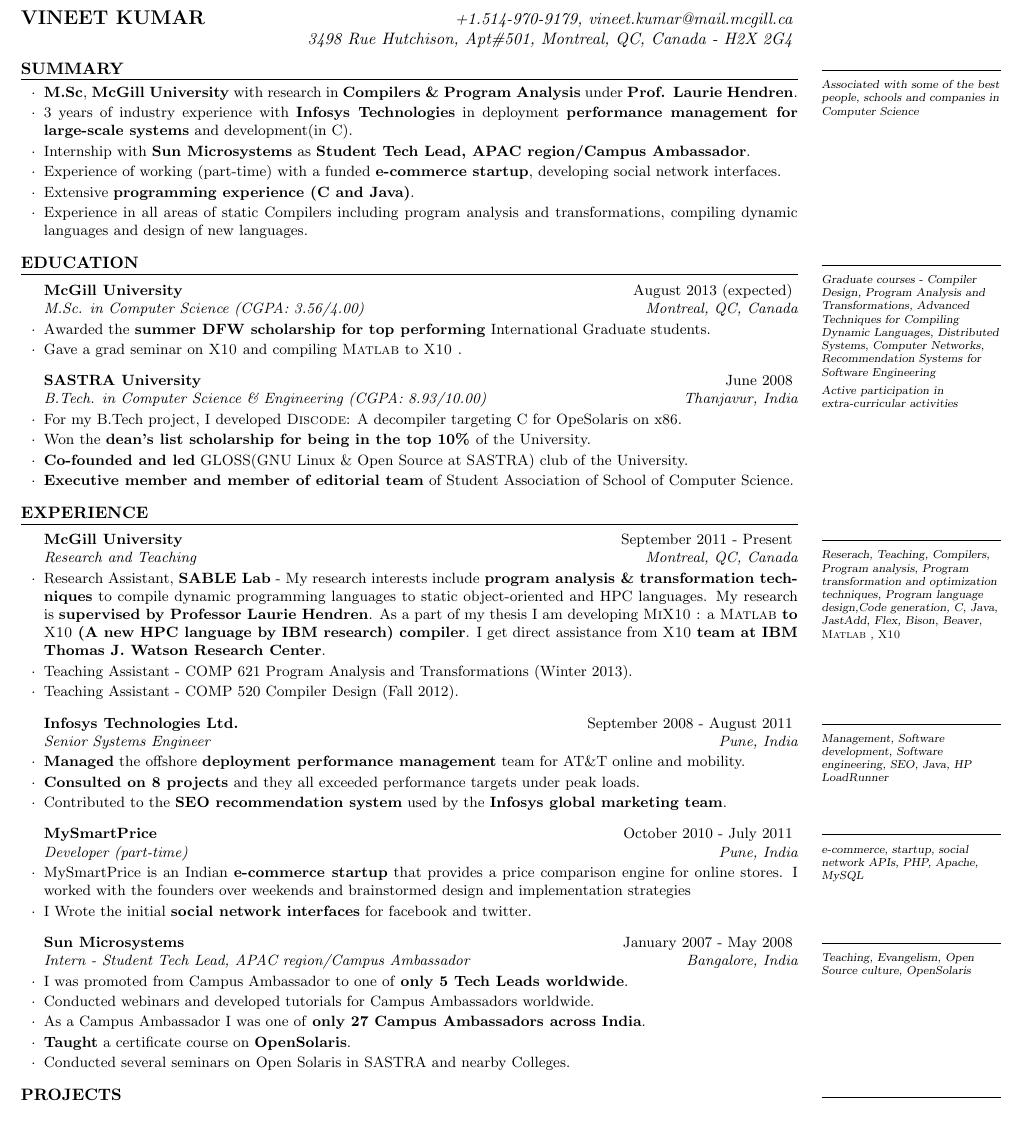
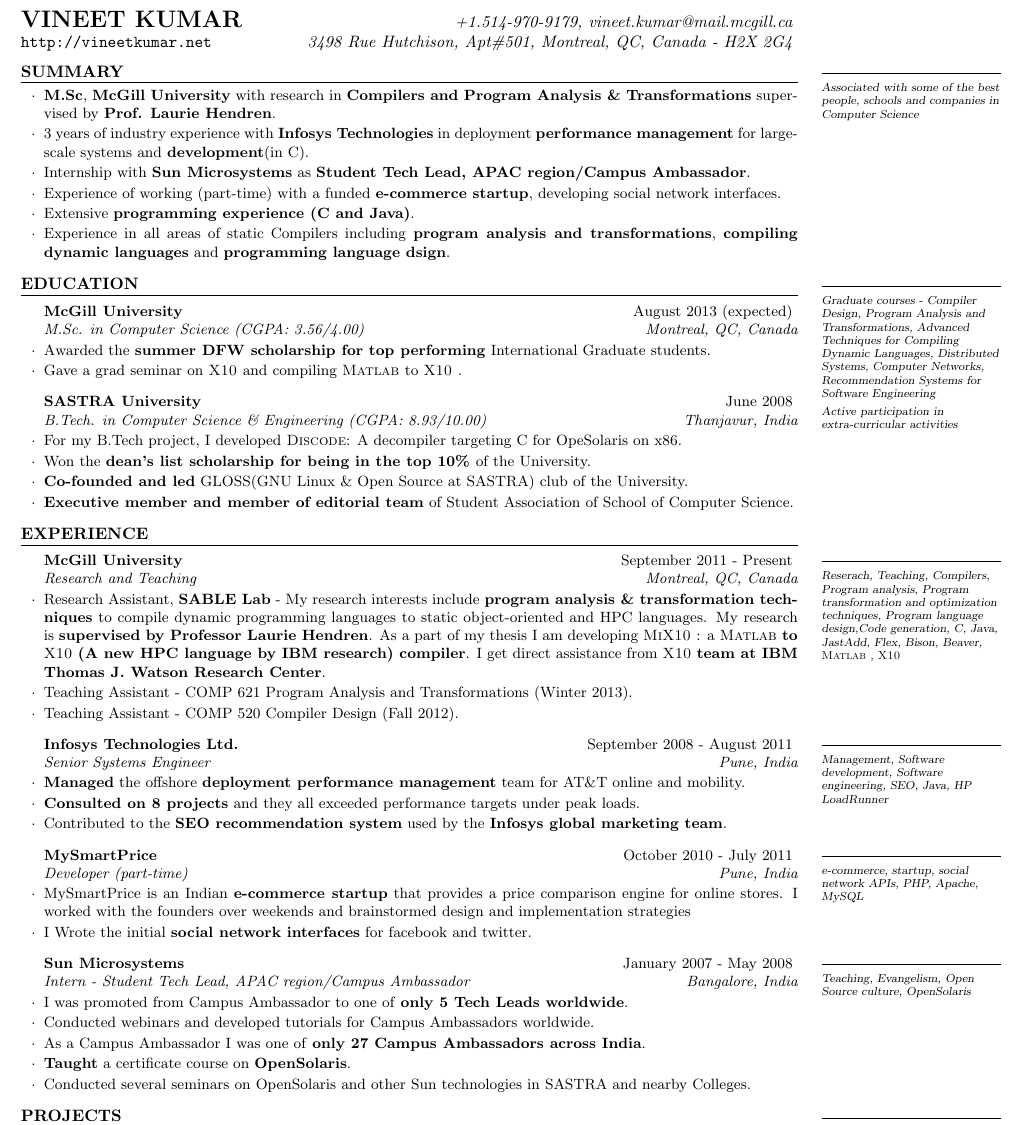
Before and after one commit to vntkmr/Resume, a LaTeX CV (vineet_kumar_resume.tex, which reads resume.cls): part of page 1 of 2, cut so that both start at the same text. Compiled offline with pdfLaTeX.

Commit message:
some fine changes

```diff
--- a/resume.cls
+++ b/resume.cls
@@ -96,7 +96,7 @@
 }
 
 % The below commands define the whitespace after certain things in the document - they can be \smallskip, \medskip or \bigskip
-\def\namesize{\large} % Size of the name at the top of the document
+\def\namesize{\Large} % Size of the name at the top of the document
 \def\addressskip{\smallskip} % The space between the two address (or phone/email) lines
 \def\sectionlineskip{\smallskip} % The space above the horizontal line for each section
 \def\nameskip{\smallskip} % The space after your name at the top
--- a/vineet_kumar_resume.tex
+++ b/vineet_kumar_resume.tex
@@ -34,7 +34,7 @@
 \name{Vineet Kumar} % Your name
 \begin{document}
 \begin{hSubsection}{+1.514-970-9179, vineet.kumar@mail.mcgill.ca}
-{%\url{http://vineetkumar.net}
+{\url{http://vineetkumar.net}
 }{3498 Rue Hutchison, Apt\#501, Montreal, QC, Canada - H2X 2G4}
 \end{hSubsection}
 
@@ -47,13 +47,13 @@
 \begin{rSection}{Summary}
 \smallskip
 \begin{lSubsection}
- \item \textbf{M.Sc}, \textbf{McGill University} with research in \textbf{Compilers \& Program Analysis} under \textbf{Prof. Laurie Hendren}.
+ \item \textbf{M.Sc}, \textbf{McGill University} with research in \textbf{Compilers and Program Analysis \& Transformations} supervised by \textbf{Prof. Laurie Hendren}.
  %and assistance by \textbf{\xten team at IBM Thomas J. Watson Research Center}
- \item 3 years of industry experience with \textbf{Infosys Technologies} in deployment \textbf{performance management for large-scale systems} and development(in C).
+ \item 3 years of industry experience with \textbf{Infosys Technologies} in deployment \textbf{performance management} for large-scale systems and \textbf{development}(in C).
  \item Internship with \textbf{Sun Microsystems} as \textbf{Student Tech Lead, APAC region/Campus Ambassador}.
  \item Experience of working (part-time) with a funded \textbf{e-commerce startup}, developing social network interfaces.
  \item Extensive \textbf{programming experience (C and Java)}.
- \item Experience in all areas of static Compilers including program analysis and transformations, compiling dynamic languages and design of new languages.
+ \item Experience in all areas of static Compilers including \textbf{program analysis and transformations}, \textbf{compiling dynamic languages} and \textbf{programming language dsign}.
 
 \end{lSubsection}
 \end{rSection}
@@ -123,7 +123,7 @@
 %\item Campus Ambassador, India \\
 \item As a Campus Ambassador I was one of \textbf{only 27 Campus Ambassadors across India}.
 \item \textbf{Taught} a certificate course on \textbf{OpenSolaris}.
-\item Conducted several seminars on Open Solaris in SASTRA and nearby Colleges.
+\item Conducted several seminars on OpenSolaris and other Sun technologies in SASTRA and nearby Colleges.
 \end{rSubsection}
 \end{rSection}
 
```
Also changed, not shown: vineet_kumar_resume.tex (2 more changed lines).
